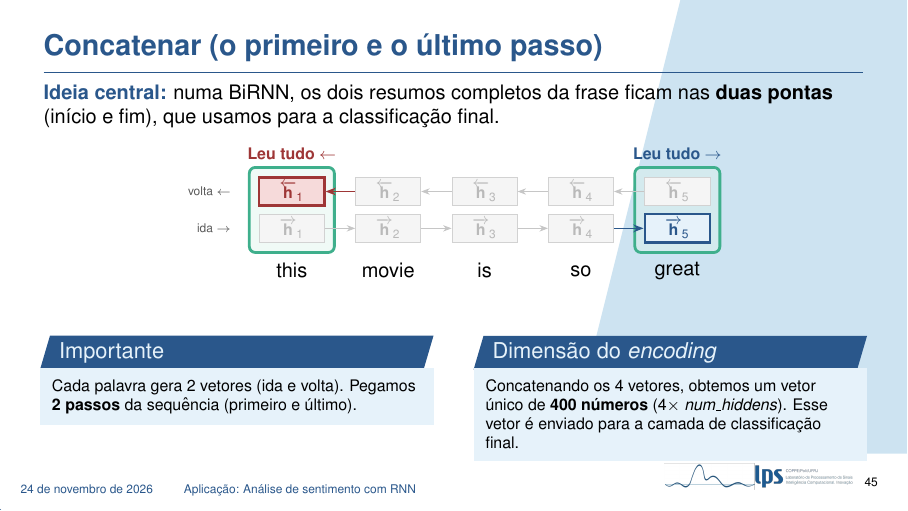
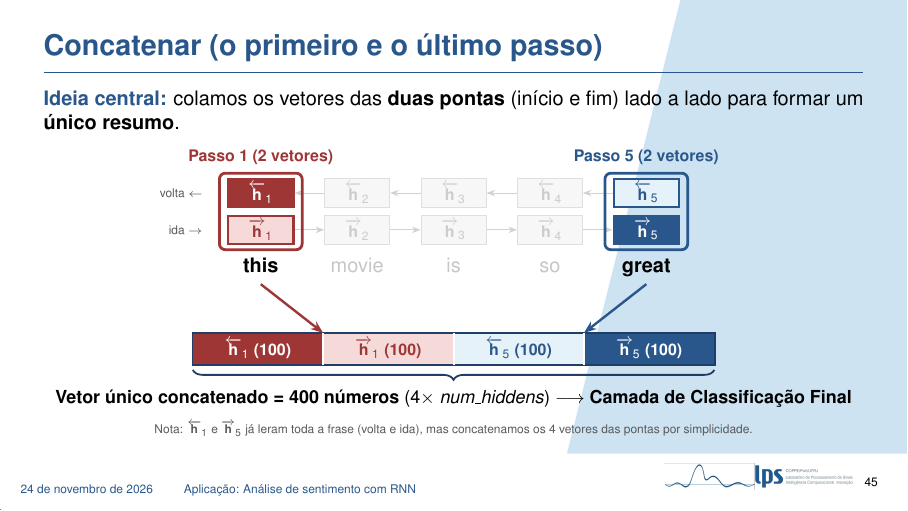
Before and after one commit to pivo1/apresentacao-nlp-v2, LaTeX slides (main.tex, which reads secoes/08_sentimento_rnn.tex): page 52 of 73. Compiled offline with pdfLaTeX.

Commit message:
Reformula o slide 45 (Concatenar o primeiro e o último passo)
Diagrama da BiRNN com as colunas das pontas destacadas (Passo 1 e Passo 5),
as do meio apagadas, e a barra com os 4 vetores colados formando o vetor de
400 números que vai para a camada de classificação.

Co-Authored-By: Claude Opus 5.5 <noreply@anthropic.com>

```diff
--- a/secoes/08_sentimento_rnn.tex
+++ b/secoes/08_sentimento_rnn.tex
@@ -136,64 +136,70 @@
 
 \begin{frame}{Concatenar (o primeiro e o último passo)}
     \small
-    \textbf{\color{dexpiBlue}Ideia central:} numa BiRNN, os dois resumos completos da frase ficam nas \textbf{duas pontas} (início e fim), que usamos para a classificação final.
+    \textbf{\color{dexpiBlue}Ideia central:} colamos os vetores das \textbf{duas pontas} (início e fim) lado a lado para formar um \textbf{único resumo}.
 
-    \vspace{0.25cm}
+    \vspace{0.2cm}
     \centering
     \begin{tikzpicture}[font=\scriptsize,
-        apag/.style={draw=gray!35, fill=gray!8, text=gray!55, minimum width=1.15cm, minimum height=0.5cm, inner sep=0pt},
-        fwf/.style={draw=dexpiBlue, fill=dexpiBlueLight, text=dexpiBlue, very thick, minimum width=1.15cm, minimum height=0.5cm, inner sep=0pt},
-        bwf/.style={draw=dexpiRedDark, fill=dexpiRedLight, text=dexpiRedDark, very thick, minimum width=1.15cm, minimum height=0.5cm, inner sep=0pt},
-        seta/.style={-{Stealth[length=1.5mm]}, gray!45},
-        caixa/.style={draw=dexpiGreen, line width=1.4pt, rounded corners=3pt, fill=dexpiGreenLight, fill opacity=0.45, inner sep=4pt},
-        leg/.style={font=\scriptsize\bfseries, inner sep=2pt}]
-        % caixas verdes das pontas (atras dos blocos)
-        \node[caixa, minimum width=1.5cm, minimum height=1.5cm] (g1) at (1.7,1.025) {};
-        \node[caixa, minimum width=1.5cm, minimum height=1.5cm] (g5) at (8.5,1.025) {};
-        % palavras e blocos
-        \foreach \p [count=\k from 1] in {this, movie, is, so, great}
-            \node[font=\small] (w\k) at ({1.7*\k},-0.05) {\p};
-        \foreach \k in {1,2,3,4}
-            \node[apag] (f\k) at ({1.7*\k},0.7) {$\overrightarrow{\mathbf{h}}_{\k}$};
-        \foreach \k in {2,3,4,5}
-            \node[apag] (b\k) at ({1.7*\k},1.35) {$\overleftarrow{\mathbf{h}}_{\k}$};
-        \node[fwf] (f5) at (8.5,0.7) {$\overrightarrow{\mathbf{h}}_{5}$};
-        \node[bwf] (b1) at (1.7,1.35) {$\overleftarrow{\mathbf{h}}_{1}$};
-        \foreach \i/\j in {1/2,2/3,3/4} {
+        vet/.style={minimum width=1.15cm, minimum height=0.5cm, inner sep=0pt},
+        apag/.style={vet, draw=gray!25, fill=gray!6, text=gray!40},
+        verm/.style={vet, draw=dexpiRedDark, fill=dexpiRedDark, text=white, very thick},
+        vermc/.style={vet, draw=dexpiRedDark, fill=dexpiRedLight, text=dexpiRedDark, very thick},
+        azulc/.style={vet, draw=dexpiBlue, fill=dexpiBlueLight, text=dexpiBlue, very thick},
+        azul/.style={vet, draw=dexpiBlue, fill=dexpiBlue, text=white, very thick},
+        seta/.style={-{Stealth[length=1.5mm]}, gray!35},
+        bloco/.style={minimum width=2.3cm, minimum height=0.55cm, inner sep=0pt, font=\scriptsize\bfseries},
+        desce/.style={-{Stealth[length=2.2mm]}, line width=1.2pt}]
+        % palavras: as do meio ficam apagadas
+        \foreach \p [count=\k from 1] in {this, movie, is, so, great} {
+            \ifnum\k=1 \node[font=\small\bfseries, text height=1.6ex, text depth=0.4ex] (w\k) at ({1.7*\k},0) {\p};
+            \else\ifnum\k=5 \node[font=\small\bfseries, text height=1.6ex, text depth=0.4ex] (w\k) at ({1.7*\k},0) {\p};
+            \else \node[font=\small, text=gray!45, text height=1.6ex, text depth=0.4ex] (w\k) at ({1.7*\k},0) {\p};
+            \fi\fi
+        }
+        % estados: ida (embaixo) e volta (em cima); as 3 colunas do meio apagadas
+        \foreach \k in {2,3,4} {
+            \node[apag] (f\k) at ({1.7*\k},0.65) {$\overrightarrow{\mathbf{h}}_{\k}$};
+            \node[apag] (b\k) at ({1.7*\k},1.3) {$\overleftarrow{\mathbf{h}}_{\k}$};
+        }
+        \node[vermc] (f1) at (1.7,0.65) {$\overrightarrow{\mathbf{h}}_{1}$};
+        \node[verm]  (b1) at (1.7,1.3)  {$\overleftarrow{\mathbf{h}}_{1}$};
+        \node[azul]  (f5) at (8.5,0.65) {$\overrightarrow{\mathbf{h}}_{5}$};
+        \node[azulc] (b5) at (8.5,1.3)  {$\overleftarrow{\mathbf{h}}_{5}$};
+        \foreach \i/\j in {1/2,2/3,3/4,4/5} {
             \draw[seta] (f\i) -- (f\j);
             \draw[seta] (b\j) -- (b\i);
         }
-        \draw[-{Stealth[length=1.8mm]}, thick, dexpiBlue] (f4) -- (f5);
-        \draw[seta] (b5) -- (b4);
-        \draw[-{Stealth[length=1.8mm]}, thick, dexpiRedDark] (b2) -- (b1);
-        % legendas
-        \node[leg, text=dexpiRedDark, above=1pt of g1] {Leu tudo $\leftarrow$};
-        \node[leg, text=dexpiBlue, above=1pt of g5] {Leu tudo $\rightarrow$};
-        \node[font=\tiny, text=gray!70!black, anchor=east] at (0.75,0.7) {ida $\rightarrow$};
-        \node[font=\tiny, text=gray!70!black, anchor=east] at (0.75,1.35) {volta $\leftarrow$};
+        \node[font=\tiny, text=gray!70!black, anchor=east] at (0.8,1.3) {volta $\leftarrow$};
+        \node[font=\tiny, text=gray!70!black, anchor=east] at (0.8,0.65) {ida $\rightarrow$};
+        % caixas das pontas, com rótulos
+        \draw[dexpiRedDark, line width=1.4pt, rounded corners=3pt] (0.97,0.3) rectangle (2.43,1.65);
+        \draw[dexpiBlue, line width=1.4pt, rounded corners=3pt] (7.77,0.3) rectangle (9.23,1.65);
+        \node[font=\scriptsize\bfseries, text=dexpiRedDark, anchor=south] at (1.7,1.68) {Passo 1 (2 vetores)};
+        \node[font=\scriptsize\bfseries, text=dexpiBlue, anchor=south] at (8.5,1.68) {Passo 5 (2 vetores)};
+        % barra de concatenação: 4 blocos colados
+        \node[bloco, fill=dexpiRedDark, text=white]                  (c1) at (1.65,-1.45) {$\overleftarrow{\mathbf{h}}_{1}$ (100)};
+        \node[bloco, fill=dexpiRedLight, text=dexpiRedDark]          (c2) at (3.95,-1.45) {$\overrightarrow{\mathbf{h}}_{1}$ (100)};
+        \node[bloco, fill=dexpiBlueLight, text=dexpiBlue]            (c3) at (6.25,-1.45) {$\overleftarrow{\mathbf{h}}_{5}$ (100)};
+        \node[bloco, fill=dexpiBlue, text=white]                     (c4) at (8.55,-1.45) {$\overrightarrow{\mathbf{h}}_{5}$ (100)};
+        \draw[dexpiBlueDark, line width=0.8pt] (c1.north west) rectangle (c4.south east);
+        \foreach \x in {2.8,5.1,7.4} \draw[white, line width=1pt] (\x,-1.725) -- (\x,-1.175);
+        % setas das pontas até a barra
+        \draw[desce, dexpiRedDark] (w1.south) -- ($(c1.north)!0.5!(c2.north)$);
+        \draw[desce, dexpiBlue] (w5.south) -- ($(c3.north)!0.5!(c4.north)$);
+        % chave e resultado
+        \draw[decorate, decoration={brace, mirror, amplitude=5pt}, line width=0.9pt, dexpiBlueDark] (0.5,-1.82) -- (9.7,-1.82);
+        \node[font=\footnotesize, anchor=north] at (5.1,-2.05) {\textbf{Vetor único concatenado = 400 números} ($4 \times$ \textit{num\_hiddens}) $\longrightarrow$ \textbf{Camada de Classificação Final}};
     \end{tikzpicture}
 
-    \vspace{0.2cm}
-    \begin{columns}[t]
-        \begin{column}{0.48\textwidth}
-            \begin{block}{Importante}
-                \scriptsize
-                Cada palavra gera 2 vetores (ida e volta). Pegamos \textbf{2 passos} da sequência (primeiro e último).
-            \end{block}
-        \end{column}
-        \begin{column}{0.48\textwidth}
-            \begin{block}{Dimensão do \textit{encoding}}
-                \scriptsize
-                Concatenando os 4 vetores, obtemos um vetor único de \textbf{400 números} ($4 \times$ \textit{num\_hiddens}). Esse vetor é enviado para a camada de classificação final.
-            \end{block}
-        \end{column}
-    \end{columns}
+    \vfill
+    {\tiny\color{gray!70!black} Nota: $\overleftarrow{\mathbf{h}}_1$ e $\overrightarrow{\mathbf{h}}_5$ já leram toda a frase (volta e ida), mas concatenamos os 4 vetores das pontas por simplicidade.\par}
 
     \note{
         Agora o passo mais importante do modelo: a concatenação do primeiro e do último passo.
         A LSTM bidirecional devolve um estado oculto para cada palavra da frase. Cada estado tem duas metades: a da leitura para a frente, a ida, e a da leitura para trás, a volta.
         Agora pensem no que cada metade já leu. A ida anda da esquerda para a direita. Então o h de ida da primeira palavra só viu ``this''. Mas o h de ida da última palavra, em azul, leu a frase inteira. A volta anda ao contrário: o h de volta da última palavra só viu ``great'', e o h de volta da primeira palavra, em vermelho, leu a frase inteira, de trás para a frente.
-        Ou seja, os dois resumos completos da frase estão em pontas opostas: um no fim, outro no começo. Por isso pegamos as duas colunas das pontas, em verde, e concatenamos. Os vetores apagados dessas colunas viram pouca coisa, mas vêm junto.
+        Ou seja, os dois resumos completos da frase estão em pontas opostas: um no fim, outro no começo. Por isso pegamos as duas colunas das pontas, na caixa vermelha e na azul, e colamos os quatro vetores lado a lado na barra de baixo; as três colunas do meio, apagadas, são descartadas. Os vetores dessas pontas que ainda viram pouca coisa vêm junto, por simplicidade.
         E isso explica o tamanho: cada passo tem 2 vetores de 100 números, dois passos dão 4 vetores, 400 números, que é 4 vezes o número de unidades ocultas. Um cuidado: é comum achar que o 4 vem das 2 camadas vezes 2 direções. Não é. A saída da LSTM só traz a última camada. O 4 vem de 2 passos de tempo vezes 2 direções.
     }
 \end{frame}
```
